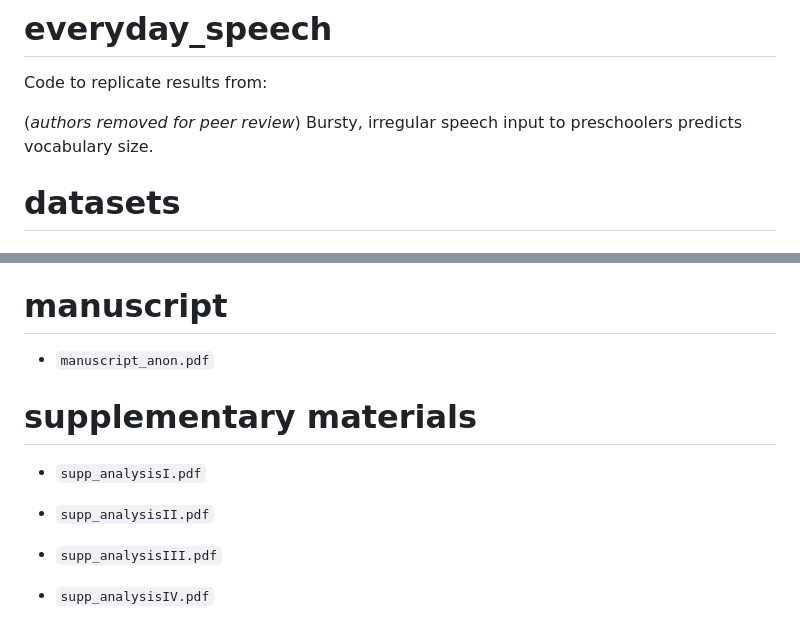
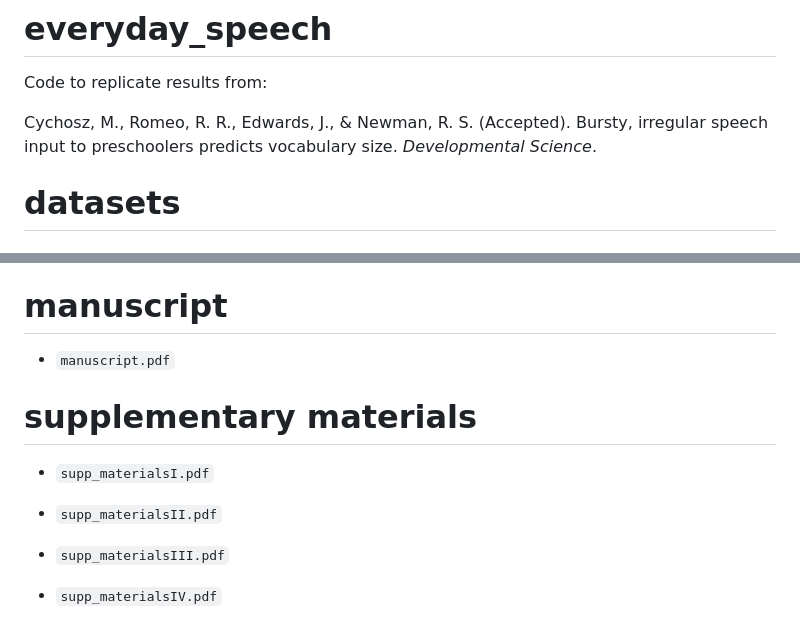
Before and after one commit to megseekosh/everyday_speech, a Markdown page: README.md, 2 parts joined by grey strips. Drawn GitHub-style.

```diff
--- a/README.md
+++ b/README.md
@@ -2,7 +2,7 @@
 
 Code to replicate results from:
 
-(*authors removed for peer review*) Bursty, irregular speech input to preschoolers predicts vocabulary size.
+Cychosz, M., Romeo, R. R., Edwards, J., & Newman, R. S. (Accepted). Bursty, irregular speech input to preschoolers predicts vocabulary size. *Developmental Science*.
 
 # datasets
 #### you'll need to unzip this directory
@@ -63,14 +63,14 @@ Code to replicate results from:
 
 # manuscript
 
-* `manuscript_anon.pdf`
+* `manuscript.pdf`
 
 # supplementary materials
 
-* `supp_analysisI.pdf`
+* `supp_materialsI.pdf`
 
-* `supp_analysisII.pdf`
+* `supp_materialsII.pdf`
 
-* `supp_analysisIII.pdf`
+* `supp_materialsIII.pdf`
 
-* `supp_analysisIV.pdf`
+* `supp_materialsIV.pdf`
```
